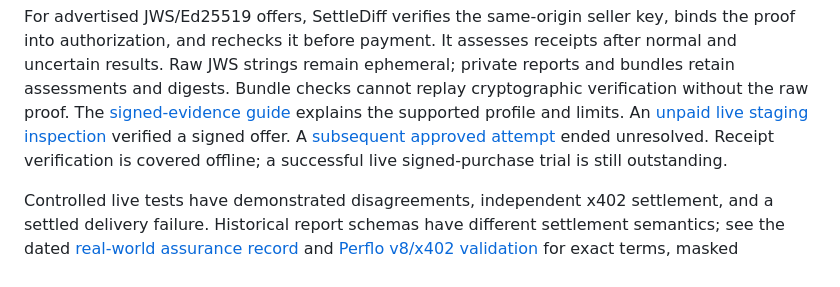
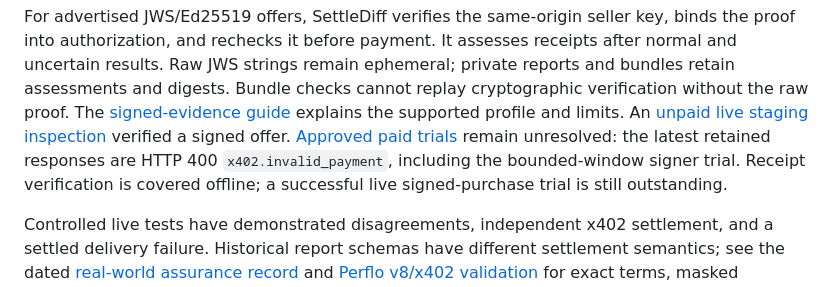
Before and after one commit to ibrahim1023/SettleDiff, a Markdown page: README.md, the part around the change. GitHub-like rendering.

Commit message:
docs(x402): record bounded-window live rejection

```diff
--- a/README.md
+++ b/README.md
@@ -117,8 +117,9 @@ private reports and bundles retain assessments and digests. Bundle checks cannot
 replay cryptographic verification without the raw proof. The
 [signed-evidence guide](docs/development/signed-evidence.md) explains the supported
 profile and limits. An [unpaid live staging inspection](docs/testing/signed-x402-readiness-2026-10-13.md)
-verified a signed offer. A [subsequent approved attempt](docs/testing/signed-x402-attempt-2026-10-14.md)
-ended unresolved. Receipt verification is covered offline; a successful live
+verified a signed offer. [Approved paid trials](docs/testing/signed-x402-attempt-2026-10-14.md)
+remain unresolved: the latest retained responses are HTTP 400 `x402.invalid_payment`,
+including the bounded-window signer trial. Receipt verification is covered offline; a successful live
 signed-purchase trial is still outstanding.
 
 Controlled live tests have demonstrated disagreements, independent x402 settlement,
```
Also changed, not shown: docs/development/signed-evidence.md (+6 -3 lines), docs/testing/signed-x402-attempt-2026-10-14.md (+30 -2 lines).
